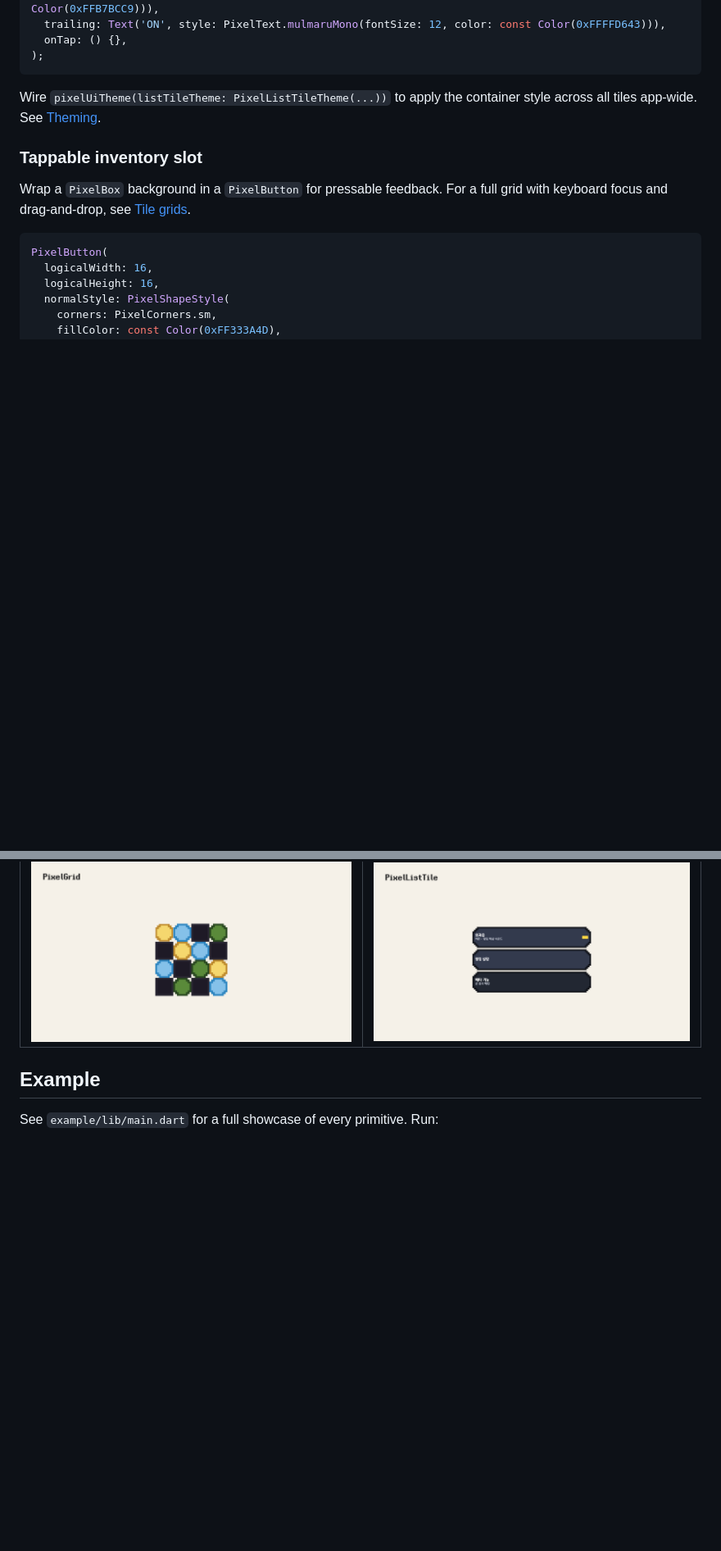
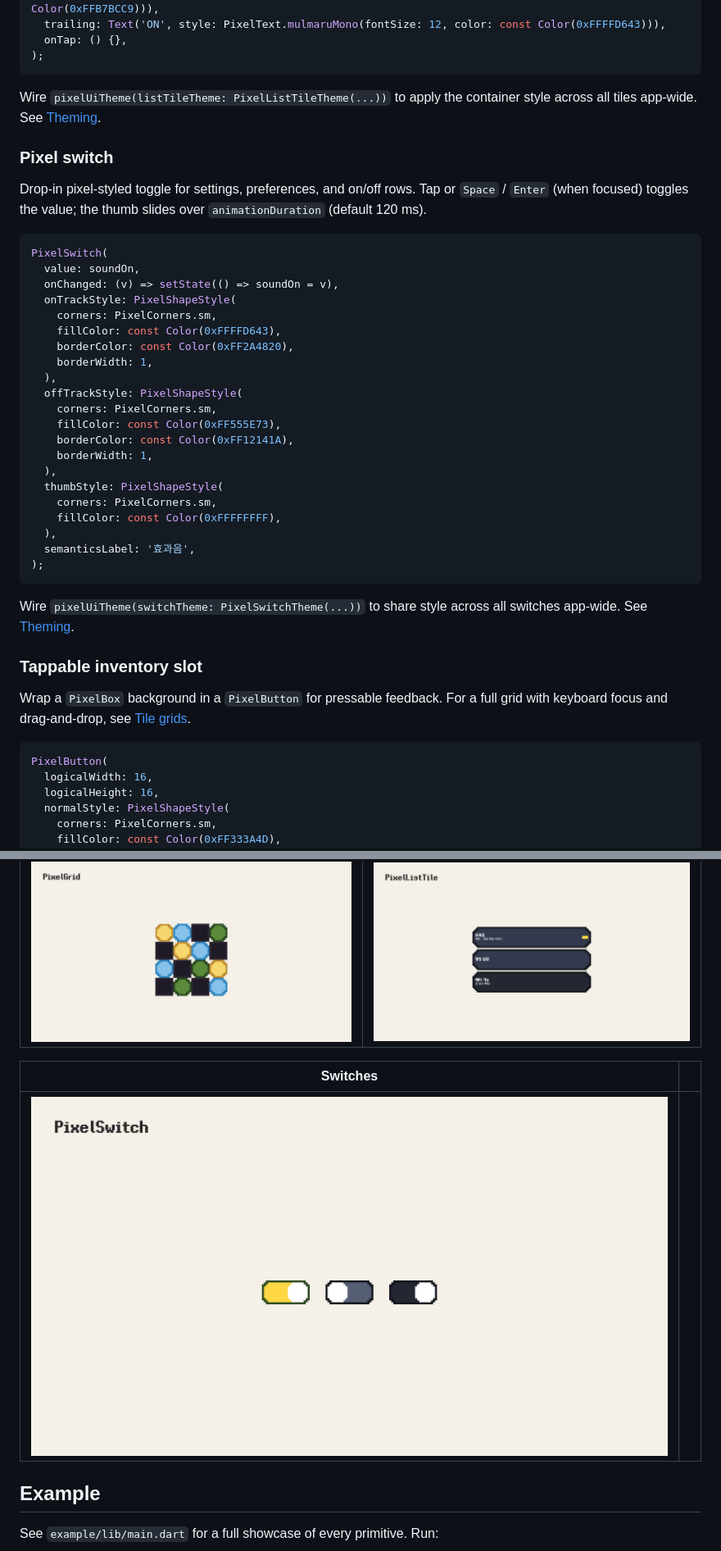
Before and after one commit to BottlePumpkin/pixel_ui, a Markdown page: README.md, 2 parts joined by grey strips. Shown at 82% size. GitHub-like rendering; pictures changed too: doc/screenshots/08_pixel_switch.png (added); blank space fills up the shorter version.

````diff
--- a/README.md
+++ b/README.md
@@ -481,6 +481,39 @@ PixelListTile(
 Wire `pixelUiTheme(listTileTheme: PixelListTileTheme(...))` to apply the
 container style across all tiles app-wide. See [Theming](#theming).
 
+### Pixel switch
+
+Drop-in pixel-styled toggle for settings, preferences, and on/off rows.
+Tap or `Space` / `Enter` (when focused) toggles the value; the thumb
+slides over `animationDuration` (default 120 ms).
+
+```dart
+PixelSwitch(
+  value: soundOn,
+  onChanged: (v) => setState(() => soundOn = v),
+  onTrackStyle: PixelShapeStyle(
+    corners: PixelCorners.sm,
+    fillColor: const Color(0xFFFFD643),
+    borderColor: const Color(0xFF2A4820),
+    borderWidth: 1,
+  ),
+  offTrackStyle: PixelShapeStyle(
+    corners: PixelCorners.sm,
+    fillColor: const Color(0xFF555E73),
+    borderColor: const Color(0xFF12141A),
+    borderWidth: 1,
+  ),
+  thumbStyle: PixelShapeStyle(
+    corners: PixelCorners.sm,
+    fillColor: const Color(0xFFFFFFFF),
+  ),
+  semanticsLabel: '효과음',
+);
+```
+
+Wire `pixelUiTheme(switchTheme: PixelSwitchTheme(...))` to share style
+across all switches app-wide. See [Theming](#theming).
+
 ### Tappable inventory slot
 
 Wrap a `PixelBox` background in a `PixelButton` for pressable feedback. For
@@ -524,6 +557,10 @@ PixelButton(
 | --- | --- |
 | ![PixelGrid inventory with drag & focus](doc/screenshots/06_pixel_grid.png) | ![PixelListTile rows: title+subtitle+trailing, tappable, disabled](doc/screenshots/07_pixel_list_tile.png) |
 
+| Switches | |
+| --- | --- |
+| ![PixelSwitch on, off, and disabled states](doc/screenshots/08_pixel_switch.png) | |
+
 ## Example
 
 See `example/lib/main.dart` for a full showcase of every primitive. Run:
````
Also changed, not shown: CHANGELOG.md (+1 -0 lines), docs/widgets/pixel_switch.md (added, +127 -0 lines), 15 other files.
